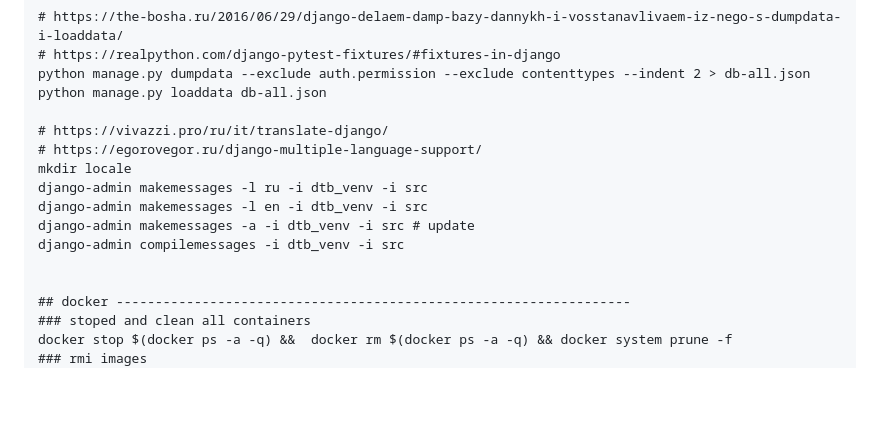
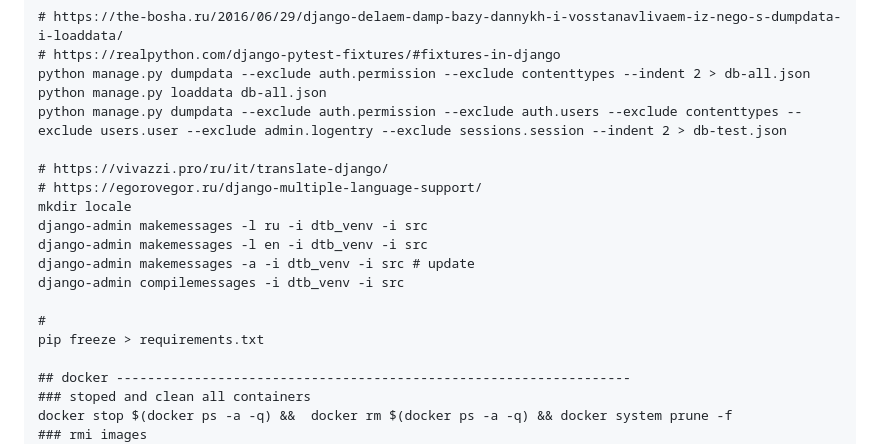
Before and after one commit to SergeyMi37/app-dj-param, a Markdown page: dev-msw.md, the part around the change. GitHub-like rendering; blank space fills up the shorter version.

Commit message:
fix read-me

```diff
--- a/dev-msw.md
+++ b/dev-msw.md
@@ -23,6 +23,7 @@ python manage.py makemigrations && python manage.py migrate && python manage.py
 # https://realpython.com/django-pytest-fixtures/#fixtures-in-django
 python manage.py dumpdata --exclude auth.permission --exclude contenttypes --indent 2 > db-all.json
 python manage.py loaddata db-all.json
+python manage.py dumpdata --exclude auth.permission --exclude auth.users --exclude contenttypes --exclude users.user --exclude admin.logentry --exclude sessions.session --indent 2 > db-test.json
 
 # https://vivazzi.pro/ru/it/translate-django/
 # https://egorovegor.ru/django-multiple-language-support/
@@ -32,6 +33,8 @@ django-admin makemessages -l en -i dtb_venv -i src
 django-admin makemessages -a -i dtb_venv -i src # update
 django-admin compilemessages -i dtb_venv -i src
 
+#
+pip freeze > requirements.txt
 
 ## docker ------------------------------------------------------------------
 ### stoped and clean all containers
```
